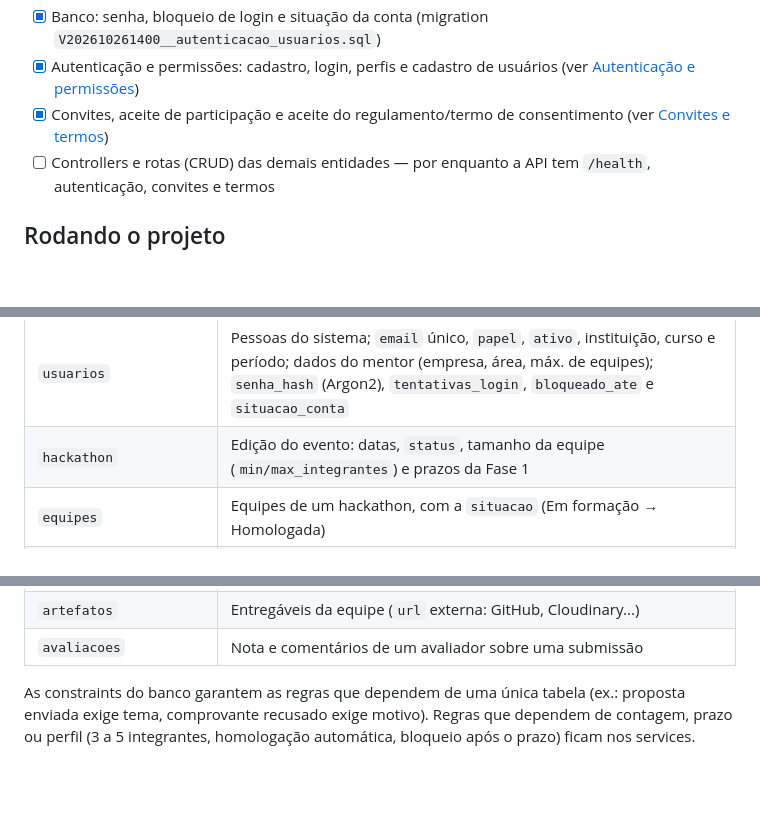
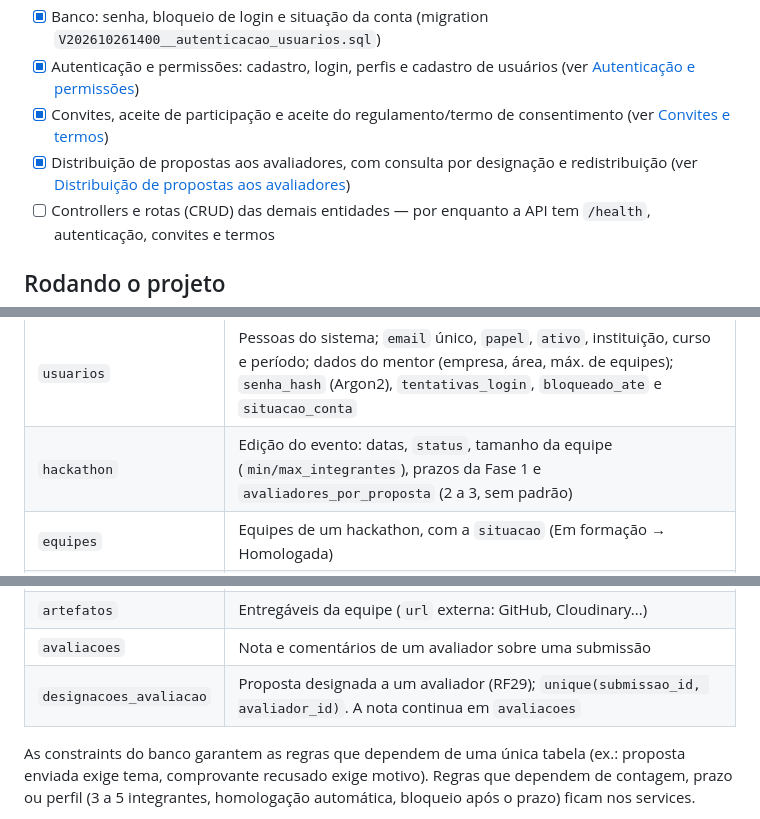
Before and after one commit to Hackathon-UFPA/hackathon_backend, a Markdown page: README.md, 3 parts joined by grey strips. Drawn GitHub-style; blank space fills up the shorter version.

Commit message:
docs: documenta distribuicao de propostas aos avaliadores (BE-S4-09)
Co-Authored-By: Claude Sonnet 5.5 <noreply@anthropic.com>

```diff
--- a/README.md
+++ b/README.md
@@ -11,6 +11,7 @@ API do sistema de gestão de hackathons. Feita com **FastAPI + SQLModel (async)
 - [x] Banco: senha, bloqueio de login e situação da conta (migration `V202610261400__autenticacao_usuarios.sql`)
 - [x] Autenticação e permissões: cadastro, login, perfis e cadastro de usuários (ver [Autenticação e permissões](#autenticação-e-permissões))
 - [x] Convites, aceite de participação e aceite do regulamento/termo de consentimento (ver [Convites e termos](#convites-e-termos))
+- [x] Distribuição de propostas aos avaliadores, com consulta por designação e redistribuição (ver [Distribuição de propostas aos avaliadores](#distribuição-de-propostas-aos-avaliadores--be-s4-09))
 - [ ] Controllers e rotas (CRUD) das demais entidades — por enquanto a API tem `/health`, autenticação, convites e termos
 
 ## Rodando o projeto
@@ -70,7 +73,7 @@ erDiagram
 | Tabela                 | Descrição                                                                                     |
 |------------------------|-----------------------------------------------------------------------------------------------|
 | `usuarios`             | Pessoas do sistema; `email` único, `papel`, `ativo`, instituição, curso e período; dados do mentor (empresa, área, máx. de equipes); `senha_hash` (Argon2), `tentativas_login`, `bloqueado_ate` e `situacao_conta` |
-| `hackathon`            | Edição do evento: datas, `status`, tamanho da equipe (`min/max_integrantes`) e prazos da Fase 1 |
+| `hackathon`            | Edição do evento: datas, `status`, tamanho da equipe (`min/max_integrantes`), prazos da Fase 1 e `avaliadores_por_proposta` (2 a 3, sem padrão) |
 | `equipes`              | Equipes de um hackathon, com a `situacao` (Em formação → Homologada)                           |
 | `membros_equipe`       | Usuário ↔ equipe com a `funcao`; uma equipe por pessoa em cada hackathon e um único `LIDER`     |
 | `convites`             | Integrantes informados pelo líder (nome e e-mail) aguardando confirmação                       |
@@ -82,6 +85,7 @@ erDiagram
 | `protocolos`           | Comprovante da conclusão da inscrição e do envio da proposta (`numero` gerado pelo banco)       |
 | `artefatos`            | Entregáveis da equipe (`url` externa: GitHub, Cloudinary...)                                  |
 | `avaliacoes`           | Nota e comentários de um avaliador sobre uma submissão                                        |
+| `designacoes_avaliacao` | Proposta designada a um avaliador (RF29); `unique(submissao_id, avaliador_id)`. A nota continua em `avaliacoes` |
 
 As constraints do banco garantem as regras que dependem de uma única tabela (ex.: proposta enviada exige tema, comprovante recusado exige motivo). Regras que dependem de contagem, prazo ou perfil (3 a 5 integrantes, homologação automática, bloqueio após o prazo) ficam nos services.
 
```
Also changed, not shown: other parts of README.md (+33 -0 lines).
